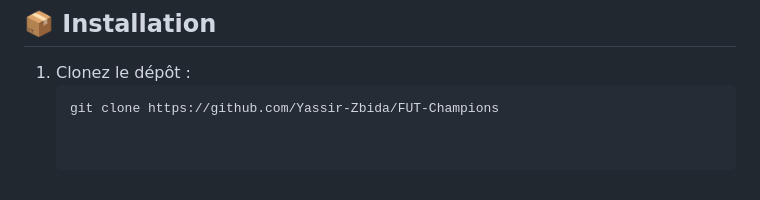
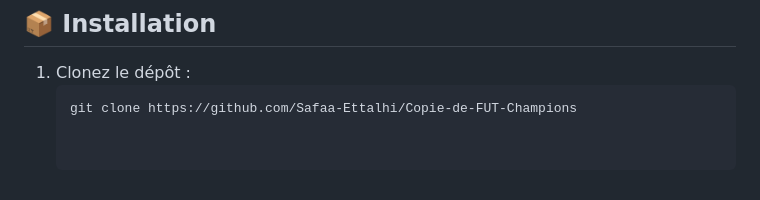
Before and after one commit to Safaa-Ettalhi/Copie-de-FUT-Champions, a Markdown page: README.md, the part around the change. Rendered like a GitHub page.

````diff
--- a/README.md
+++ b/README.md
@@ -82,4 +82,4 @@ Une application interactive pour créer, personnaliser et gérer une équipe FUT
 
 1. Clonez le dépôt :
    ```bash
-   git clone https://github.com/Yassir-Zbida/FUT-Champions
+   git clone https://github.com/Safaa-Ettalhi/Copie-de-FUT-Champions
````
